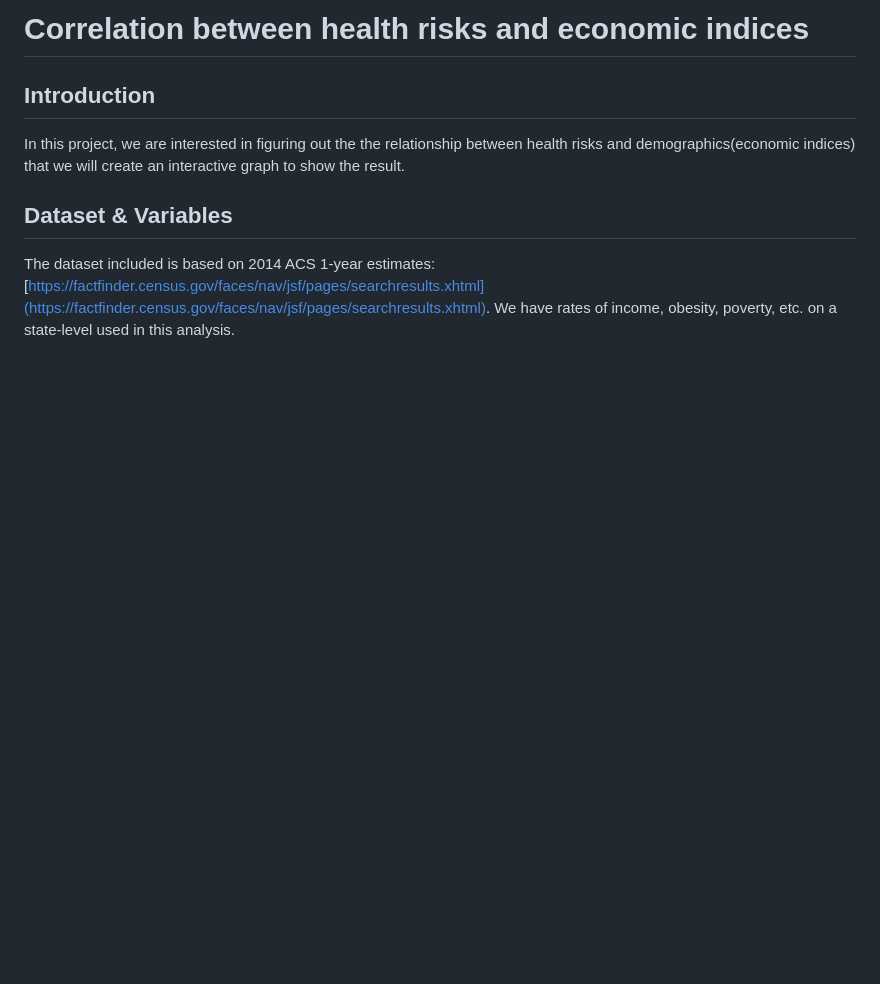
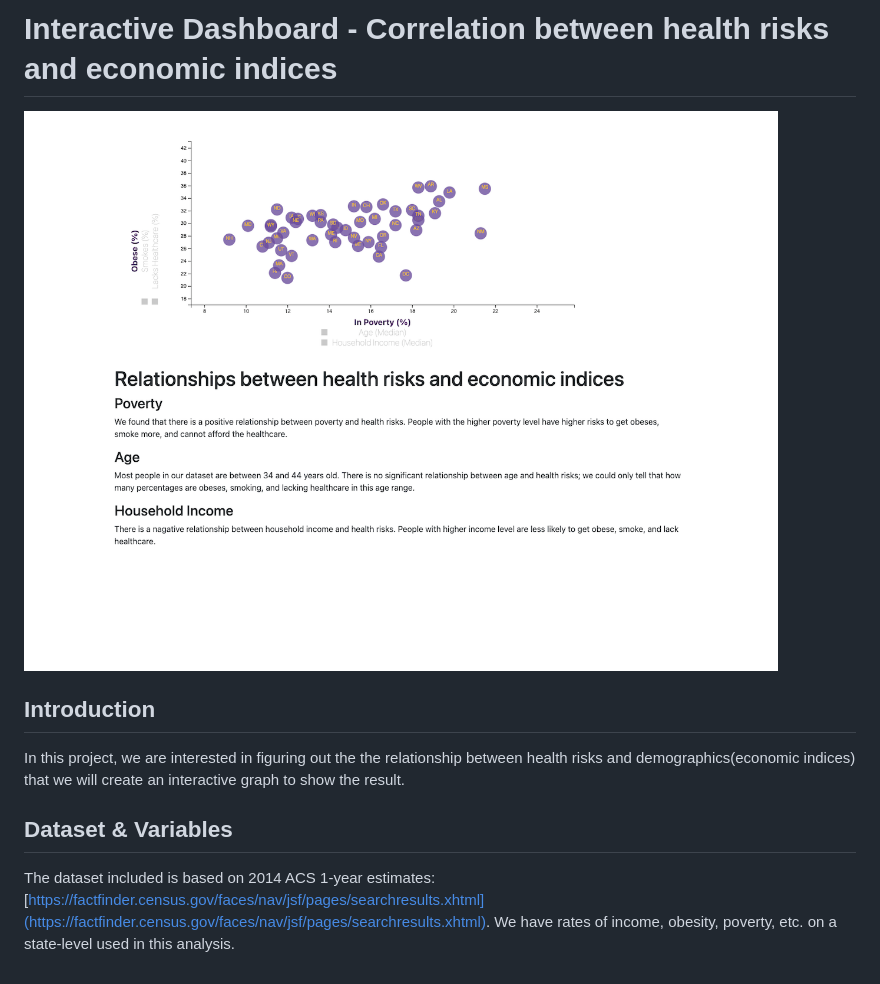
Before and after one commit to katetywu/d3-interactive-dashboard, a Markdown page: README.md, the part around the change. Drawn GitHub-style; pictures changed too: Demo.png; blank space fills up the shorter version.

```diff
--- a/README.md
+++ b/README.md
@@ -1,4 +1,6 @@
-# Correlation between health risks and economic indices
+# Interactive Dashboard - Correlation between health risks and economic indices
+
+![Demo Pic](https://github.com/katetywu/d3-interactive-dashboard/blob/master/Demo.png)
 
 ## Introduction
 In this project, we are interested in figuring out the the relationship between health risks and demographics(economic indices) that we will create an interactive graph to show the result.
```
